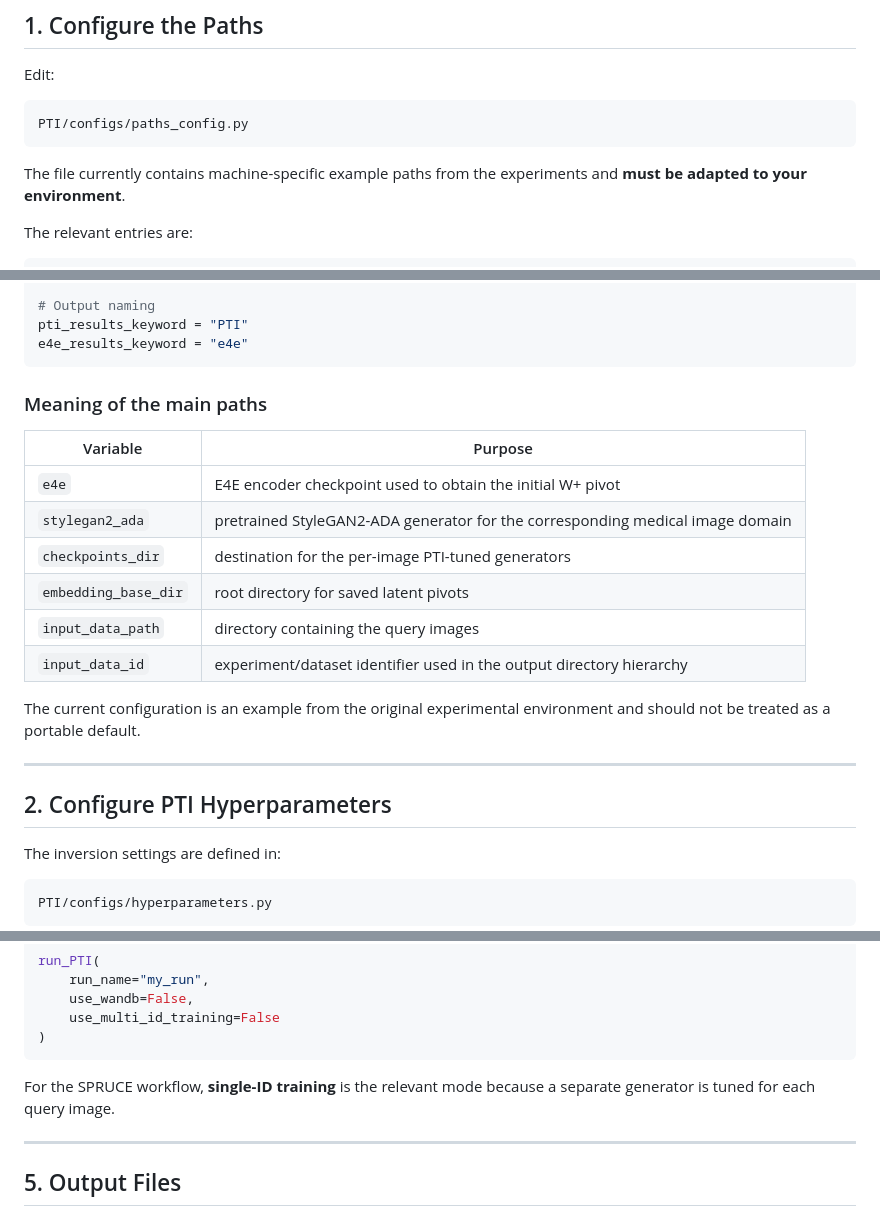
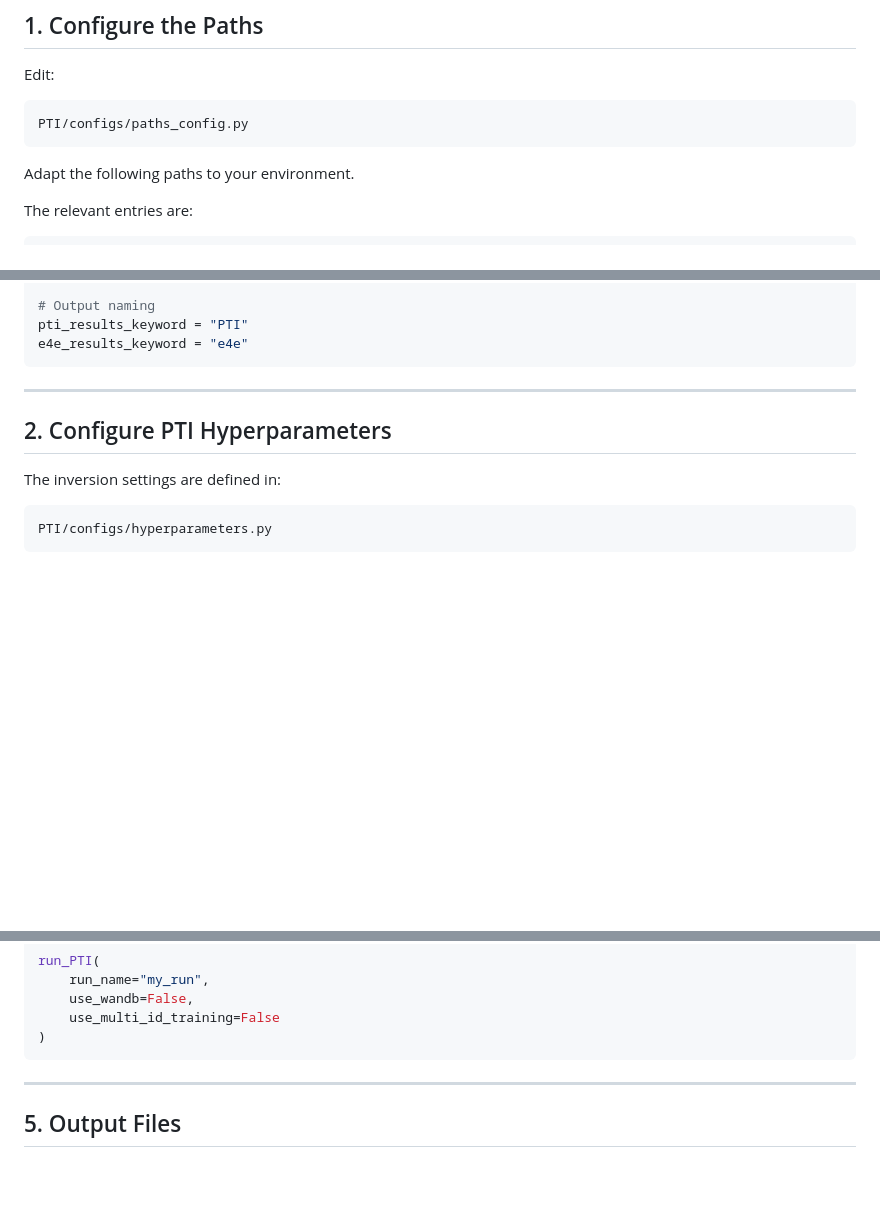
Before and after one commit to johnskop7/SPRUCE, a Markdown page: PTI/README.md, 3 parts joined by grey strips. GitHub-like rendering; blank space fills up the shorter version.

````diff
--- a/PTI/README.md
+++ b/PTI/README.md
@@ -116,7 +116,7 @@ Edit:
 PTI/configs/paths_config.py
 ```
 
-The file currently contains machine-specific example paths from the experiments and **must be adapted to your environment**.
+Adapt the following paths to your environment.
 
 The relevant entries are:
 
@@ -139,20 +139,6 @@ input_data_id = "experiment_name"
 pti_results_keyword = "PTI"
 e4e_results_keyword = "e4e"
 ```
-
-### Meaning of the main paths
-
-| Variable | Purpose |
-|---|---|
-| `e4e` | E4E encoder checkpoint used to obtain the initial W+ pivot |
-| `stylegan2_ada` | pretrained StyleGAN2-ADA generator for the corresponding medical image domain |
-| `checkpoints_dir` | destination for the per-image PTI-tuned generators |
-| `embedding_base_dir` | root directory for saved latent pivots |
-| `input_data_path` | directory containing the query images |
-| `input_data_id` | experiment/dataset identifier used in the output directory hierarchy |
-
-The current configuration is an example from the original experimental environment and should not be treated as a portable default.
-
 ---
 
 ## 2. Configure PTI Hyperparameters
@@ -247,8 +233,6 @@ run_PTI(
     use_multi_id_training=False
 )
 ```
-
-For the SPRUCE workflow, **single-ID training** is the relevant mode because a separate generator is tuned for each query image.
 
 ---
 
````
